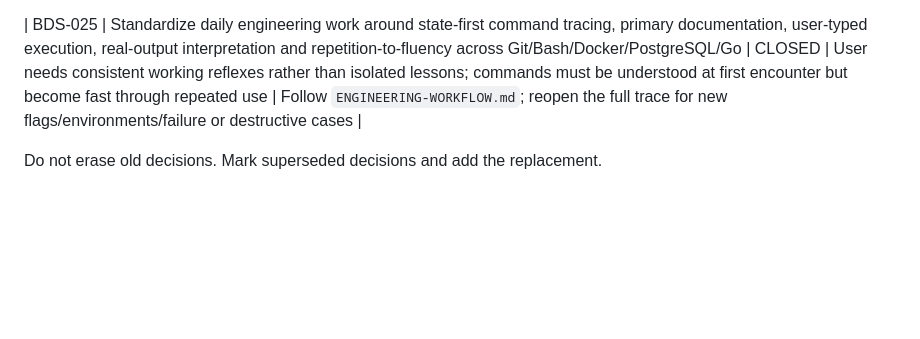
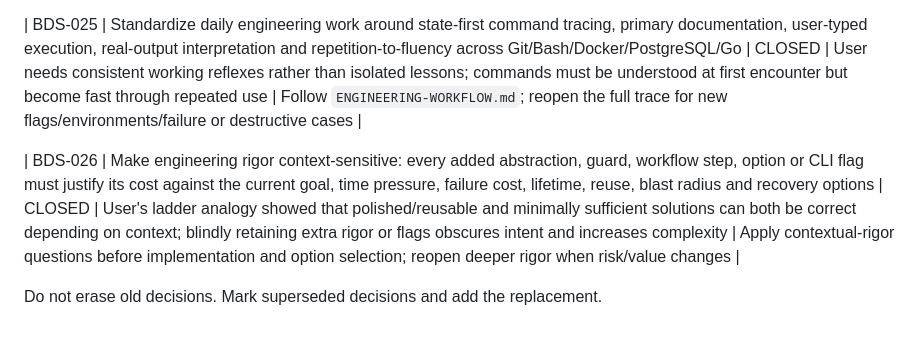
Before and after one commit to datvtph41107/bdspro, a Markdown page: docs/continuity/DECISIONS.md, the part around the change. Drawn GitHub-style; blank space fills up the shorter version.

Commit message:
docs: record contextual rigor decision

```diff
--- a/docs/continuity/DECISIONS.md
+++ b/docs/continuity/DECISIONS.md
@@ -44,4 +44,6 @@ Status vocabulary:
 
 | BDS-025 | Standardize daily engineering work around state-first command tracing, primary documentation, user-typed execution, real-output interpretation and repetition-to-fluency across Git/Bash/Docker/PostgreSQL/Go | CLOSED | User needs consistent working reflexes rather than isolated lessons; commands must be understood at first encounter but become fast through repeated use | Follow `ENGINEERING-WORKFLOW.md`; reopen the full trace for new flags/environments/failure or destructive cases |
 
+| BDS-026 | Make engineering rigor context-sensitive: every added abstraction, guard, workflow step, option or CLI flag must justify its cost against the current goal, time pressure, failure cost, lifetime, reuse, blast radius and recovery options | CLOSED | User's ladder analogy showed that polished/reusable and minimally sufficient solutions can both be correct depending on context; blindly retaining extra rigor or flags obscures intent and increases complexity | Apply contextual-rigor questions before implementation and option selection; reopen deeper rigor when risk/value changes |
+
 Do not erase old decisions. Mark superseded decisions and add the replacement.
```
